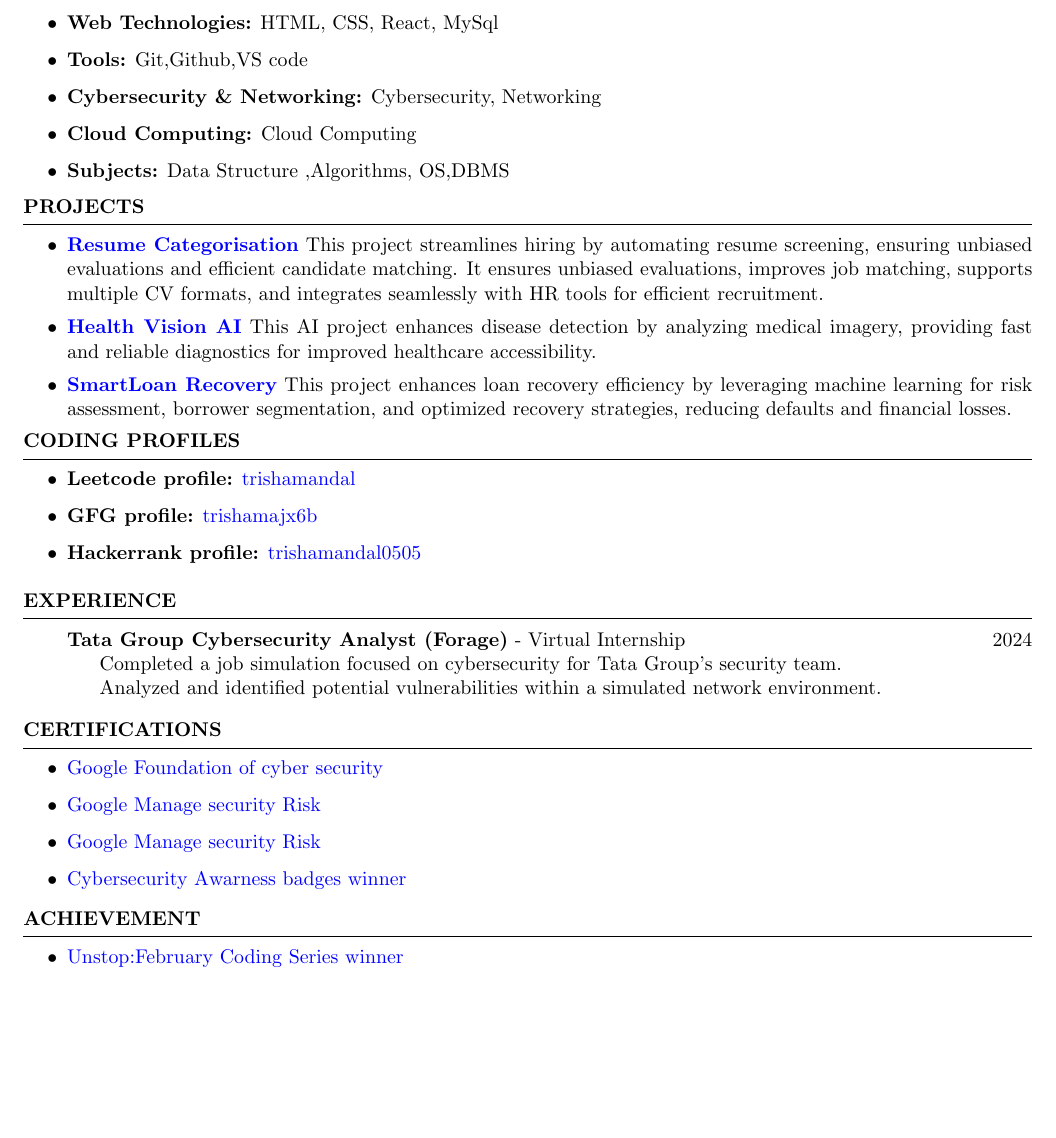
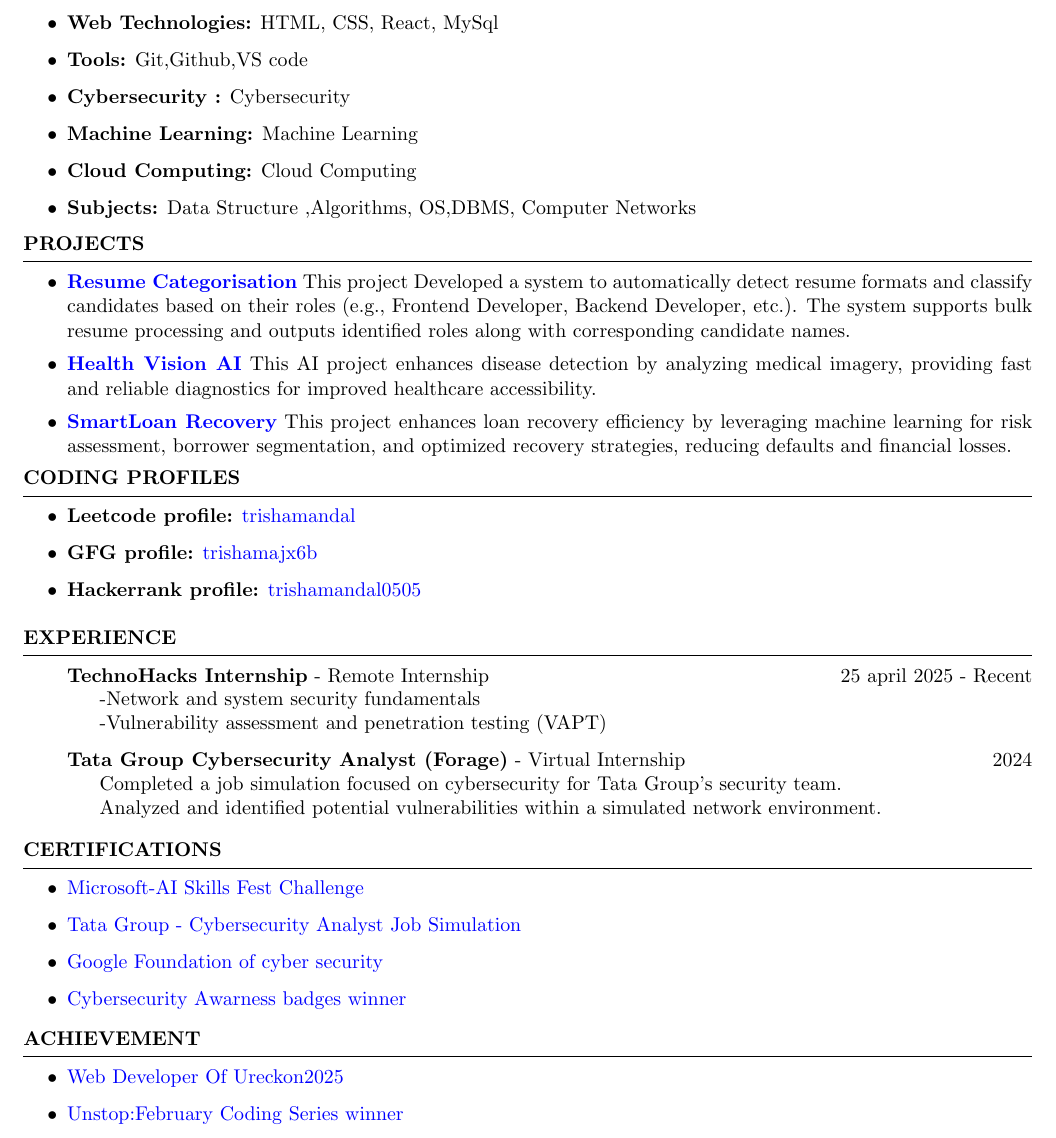
Before and after one commit to trishaamandal/trisha-resume, a LaTeX CV (Trisha_Mandal_Resume.tex): part of the page, cut so that both start at the same text, the shorter picture padded with empty space. Compiled offline with pdfLaTeX.

Commit message:
Initial commit

```diff
--- a/Trisha_Mandal_Resume.tex
+++ b/Trisha_Mandal_Resume.tex
@@ -55,9 +55,10 @@
             \item \textbf{Programming Languages:} Python, C++, JavaScript
             \item \textbf{Web Technologies:} HTML, CSS, React, MySql
             \item \textbf{Tools:} Git,Github,VS code
-            \item \textbf{Cybersecurity \& Networking:} Cybersecurity, Networking
+            \item \textbf{Cybersecurity :} Cybersecurity
+            \item \textbf{Machine Learning:} Machine Learning
             \item \textbf{Cloud Computing:} Cloud Computing
-            \item \textbf{Subjects:} Data Structure ,Algorithms, OS,DBMS
+            \item \textbf{Subjects:} Data Structure ,Algorithms, OS,DBMS, Computer Networks
         \end{itemize}
 
         % \item \textbf{Platforms:} Linux, Windows
@@ -80,7 +81,7 @@
 \vspace{-0.6em}
 \begin{rSection}{PROJECTS}
     \begin{itemize}
-        \item \textbf{\href{https://github.com}{Resume Categorisation}} {This project streamlines hiring by automating resume screening, ensuring unbiased evaluations and efficient candidate matching. It ensures unbiased evaluations, improves job matching, supports multiple CV formats, and integrates seamlessly with HR tools for efficient recruitment.}
+        \item \textbf{\href{https://github.com}{Resume Categorisation}} {This project Developed a system to automatically detect resume formats and classify candidates based on their roles (e.g., Frontend Developer, Backend Developer, etc.). The system supports bulk resume processing and outputs identified roles along with corresponding candidate names.}
         \vspace{-0.2em}
         \item \textbf{\href{https://github.com}{Health Vision AI}} {This AI project enhances disease detection by analyzing medical imagery, providing fast and reliable diagnostics for improved healthcare accessibility.}
         \vspace{-0.2em}
@@ -143,6 +144,18 @@
     %         % & and application performance. Implemented key features to improve user experience \\ &and facilitate efficient data flow. \\
     %     \end{tabular}
     % \end{itemize}
+     \begin{itemize}
+        {\bf TechnoHacks Internship} - Remote Internship \hfill {25 april 2025 - Recent}\\
+        \begin{tabular}{>{\bfseries}l l}
+            \textbf{} & -Network and system security fundamentals \\ & -Vulnerability assessment and penetration testing (VAPT)
+            % Developed and tested a \\
+            % & scalable application using JavaScript and Python. Collaborated with the team\\
+            % & with the team to integrate backend APIs with the frontend interface. Focused on\\
+            % & optimizing the performance of software components to meet the industry standards. \\
+            % & Engaged in debugging and troubleshooting issues related to code functionality  \\
+            % & and application performance. Implemented key features to improve user experience \\ &and facilitate efficient data flow. \\
+        \end{tabular}
+    \end{itemize}
     \begin{itemize}
         {\bf Tata Group Cybersecurity Analyst (Forage)} - Virtual Internship \hfill {2024}\\
         \begin{tabular}{>{\bfseries}l l}
@@ -159,10 +172,11 @@
 \vspace{-0.2em}
 \begin{rSection}{Certifications}
     \begin{itemize}
+        \item \href{https://learn.microsoft.com/en-gb/users/trishamandal-9657/achievements}{ Microsoft-AI Skills Fest Challenge}
+        \item \href{https://forage-uploads-prod.s3.amazonaws.com/completion-certificates/ifobHAoMjQs9s6bKS/gmf3ypEXBj2wvfQWC_ifobHAoMjQs9s6bKS_6Nb4sGDuznzcHyCSu_1732378719946_completion_certificate.pdf}{Tata Group - Cybersecurity Analyst Job Simulation}
         \item \href{https://coursera.org/share/dc5df20e6dc55a6b8b97cd5bc2d5d927}{Google Foundation of cyber security}
-        \item \href{https://coursera.org/share/f75c0a81532aebe121347db41be1d9e5}{Google Manage security Risk}
-        \item \href{https://coursera.org/share/f75c0a81532aebe121347db41be1d9e5}{Google Manage security Risk}
-
+        % \item \href{https://coursera.org/share/f75c0a81532aebe121347db41be1d9e5}{Google Manage security Risk}
+        % \item \href{https://coursera.org/share/f75c0a81532aebe121347db41be1d9e5}{Google Manage security Risk}
         % \item \href{https://www.credly.com/badges/6025a592-85b2-4f2b-ae92-93cf83aa0ef6}{badges winner}
         % \item \href{https://coursera.org/share/ae0e32c17961f344ea9a2e872c30deae}{Agile Project Management Certifications}
         \item \href{https://app.kajabi.com/certificates/1d00b4fe}{Cybersecurity Awarness badges winner}
@@ -172,6 +186,7 @@
 
 \begin{rSection}{Achievement}
     \begin{itemize}
+        \item \href{https://www.linkedin.com/in/trishamandal123/overlay/1743935784621/single-media-viewer/?profileId=ACoAAD6fJSYBp1-mlWaj7Kp-LrqJQAIsUNkJcBQ}{Web Developer Of Ureckon2025}
         \item \href{https://unstop.com/certificate-preview/a2c45722-20b1-4708-81ba-74b1874823f1}{Unstop:February Coding Series winner}
         \item \href{https://unstop.com/certificate-preview/a2c45722-20b1-4708-81ba-74b1874823f1}{ Unstop Talent Park 2025 Winner}
     \end{itemize}
```
Also changed, not shown: Trisha_Mandal_Resume.pdf.
